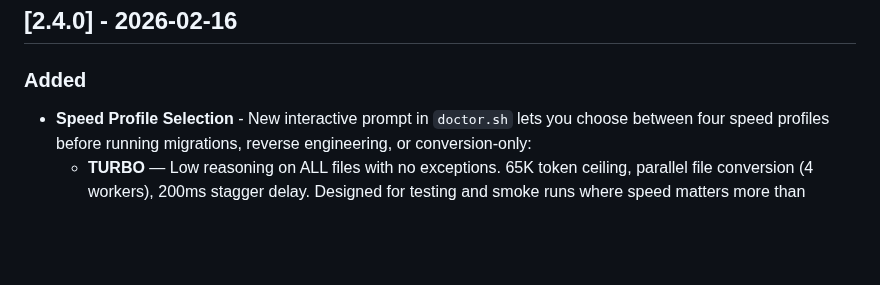
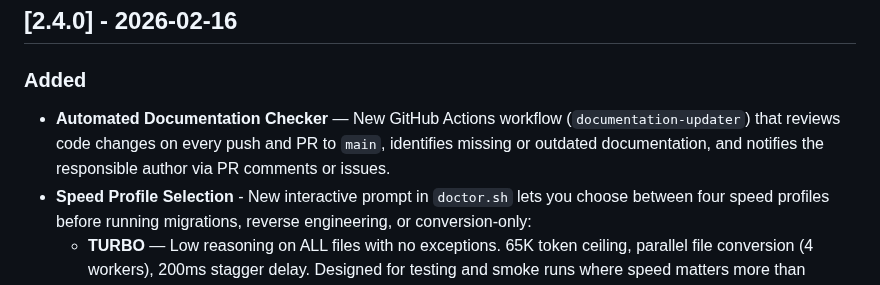
Before and after one commit to Azure-Samples/Legacy-Modernization-Agents, a Markdown page: CHANGELOG.md, the part around the change. GitHub-like rendering; blank space fills up the shorter version.

```diff
--- a/CHANGELOG.md
+++ b/CHANGELOG.md
@@ -8,6 +8,7 @@ and this project adheres to [Semantic Versioning](https://semver.org/spec/v2.0.0
 ## [2.4.0] - 2026-02-16
 
 ### Added
+- **Automated Documentation Checker** — New GitHub Actions workflow (`documentation-updater`) that reviews code changes on every push and PR to `main`, identifies missing or outdated documentation, and notifies the responsible author via PR comments or issues.
 - **Speed Profile Selection** - New interactive prompt in `doctor.sh` lets you choose between four speed profiles before running migrations, reverse engineering, or conversion-only:
   - **TURBO** — Low reasoning on ALL files with no exceptions. 65K token ceiling, parallel file conversion (4 workers), 200ms stagger delay. Designed for testing and smoke runs where speed matters more than quality.
   - **FAST** — Low reasoning on most files, medium only on the most complex ones. 32K token cap, parallel conversion (3 workers), 500ms stagger. Good for quick iterations and proof-of-concept runs.
```
Also changed, not shown: README.md (+2 -2 lines).
